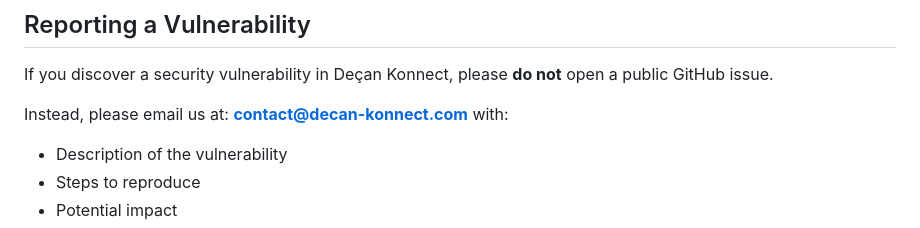
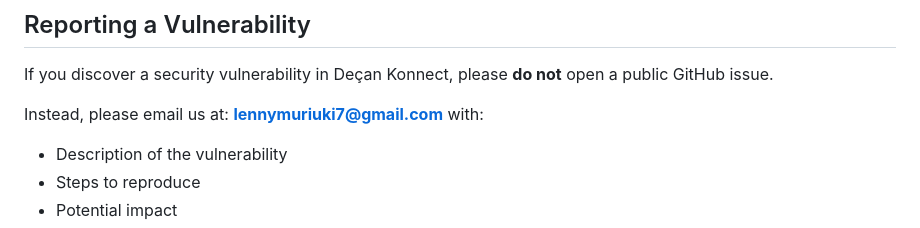
Before and after one commit to lenvartica/Decan-konnect, a Markdown page: SECURITY.md, the part around the change. Drawn GitHub-style.

```diff
--- a/SECURITY.md
+++ b/SECURITY.md
@@ -4,7 +4,7 @@
 
 If you discover a security vulnerability in Deçan Konnect, please **do not** open a public GitHub issue.
 
-Instead, please email us at: **contact@decan-konnect.com** with:
+Instead, please email us at: **lennymuriuki7@gmail.com** with:
 
 - Description of the vulnerability
 - Steps to reproduce
```
